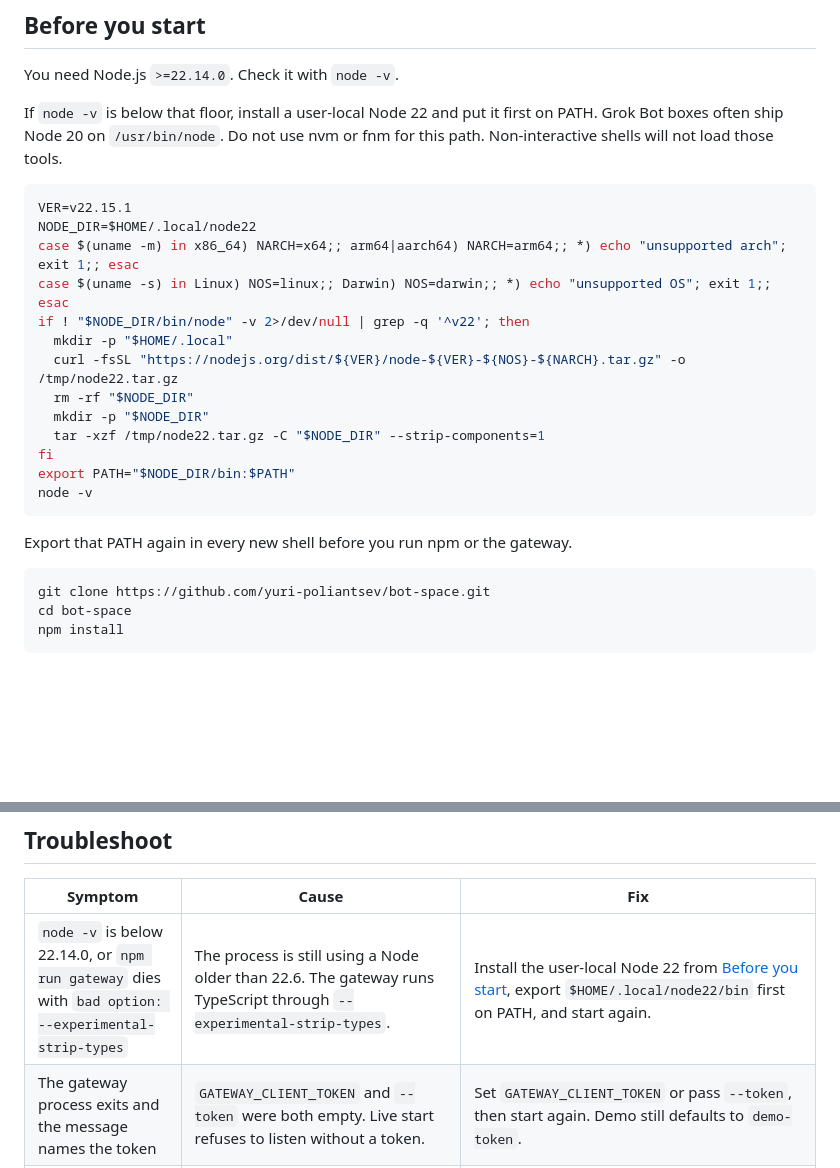
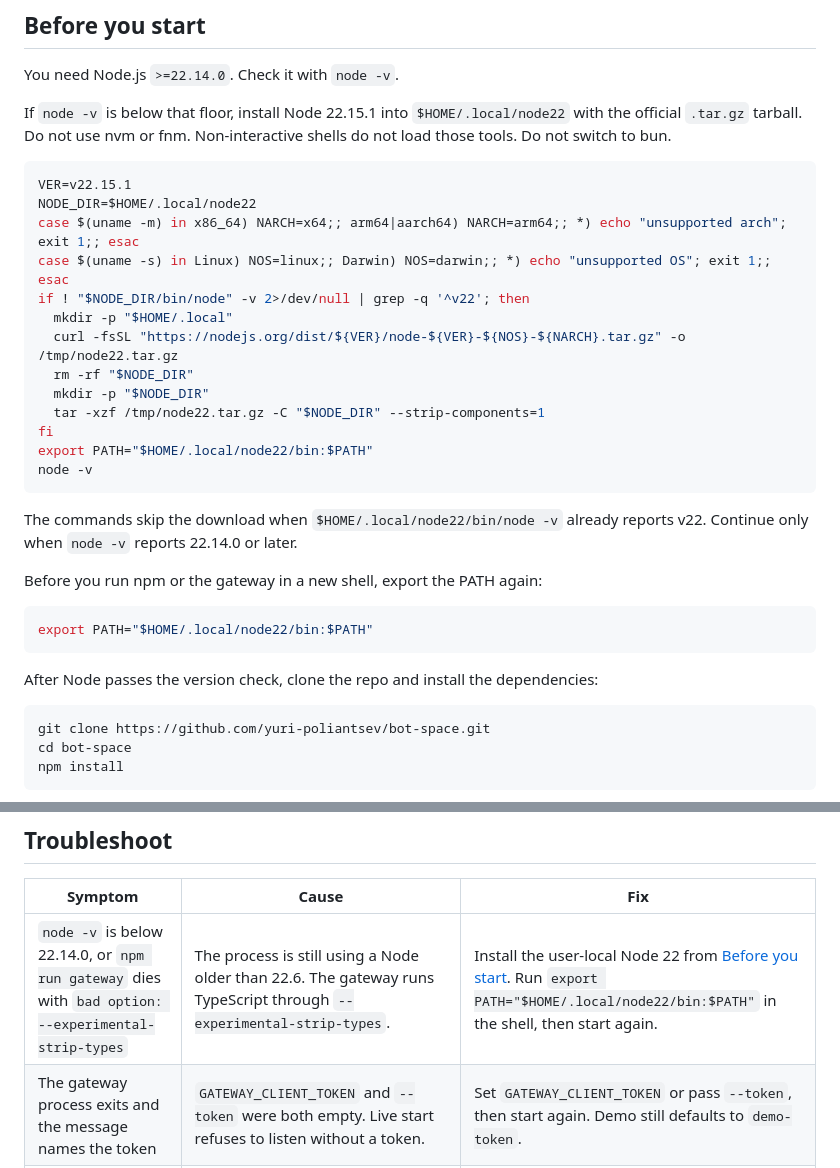
Before and after one commit to yuri-poliantsev/lorien-stack, a Markdown page: docs/live.md, 2 parts joined by grey strips. Rendered like a GitHub page; blank space fills up the shorter version.

````diff
--- a/docs/live.md
+++ b/docs/live.md
@@ -15,7 +15,7 @@ You can hand this whole setup to a Grok Bot instead. [Setup prompt](prompts/bot-
 
 You need Node.js `>=22.14.0`. Check it with `node -v`.
 
-If `node -v` is below that floor, install a user-local Node 22 and put it first on PATH. Grok Bot boxes often ship Node 20 on `/usr/bin/node`. Do not use nvm or fnm for this path. Non-interactive shells will not load those tools.
+If `node -v` is below that floor, install Node 22.15.1 into `$HOME/.local/node22` with the official `.tar.gz` tarball. Do not use nvm or fnm. Non-interactive shells do not load those tools. Do not switch to bun.
 
 ```bash
 VER=v22.15.1
@@ -29,11 +29,19 @@ if ! "$NODE_DIR/bin/node" -v 2>/dev/null | grep -q '^v22'; then
   mkdir -p "$NODE_DIR"
   tar -xzf /tmp/node22.tar.gz -C "$NODE_DIR" --strip-components=1
 fi
-export PATH="$NODE_DIR/bin:$PATH"
+export PATH="$HOME/.local/node22/bin:$PATH"
 node -v
 ```
 
-Export that PATH again in every new shell before you run npm or the gateway.
+The commands skip the download when `$HOME/.local/node22/bin/node -v` already reports v22. Continue only when `node -v` reports 22.14.0 or later.
+
+Before you run npm or the gateway in a new shell, export the PATH again:
+
+```bash
+export PATH="$HOME/.local/node22/bin:$PATH"
+```
+
+After Node passes the version check, clone the repo and install the dependencies:
 
 ```bash
 git clone https://github.com/yuri-poliantsev/bot-space.git
@@ -225,7 +233,7 @@ Every tailnet peer that reaches port 8040 can read the roster and the activity s
 
 | Symptom | Cause | Fix |
 | --- | --- | --- |
-| `node -v` is below 22.14.0, or `npm run gateway` dies with `bad option: --experimental-strip-types` | The process is still using a Node older than 22.6. The gateway runs TypeScript through `--experimental-strip-types`. | Install the user-local Node 22 from [Before you start](#before-you-start), export `$HOME/.local/node22/bin` first on PATH, and start again. |
+| `node -v` is below 22.14.0, or `npm run gateway` dies with `bad option: --experimental-strip-types` | The process is still using a Node older than 22.6. The gateway runs TypeScript through `--experimental-strip-types`. | Install the user-local Node 22 from [Before you start](#before-you-start). Run `export PATH="$HOME/.local/node22/bin:$PATH"` in the shell, then start again. |
 | The gateway process exits and the message names the token | `GATEWAY_CLIENT_TOKEN` and `--token` were both empty. Live start refuses to listen without a token. | Set `GATEWAY_CLIENT_TOKEN` or pass `--token`, then start again. Demo still defaults to `demo-token`. |
 | `POST /api/prompt` returns 401 `unauthorized` | The request carried no bearer token, or the token did not match `GATEWAY_CLIENT_TOKEN`. | Set `GATEWAY_CLIENT_TOKEN` and `VITE_GATEWAY_TOKEN` to the same string. Restart both processes. |
 | `POST /api/prompt` returns 403 `bot not allowlisted` | The bot id is not in the allowlist, which is empty on a live run unless you pass `--allowlist` or `GATEWAY_ALLOWLIST=discovered`. | Restart the gateway with `--allowlist <bot-uuid>` or `--allowlist discovered`. Use the id from `GET /api/bots`, not the bot's name. |
````
Also changed, not shown: docs/prompts/bot-space-setup.md (+6 -3 lines).
